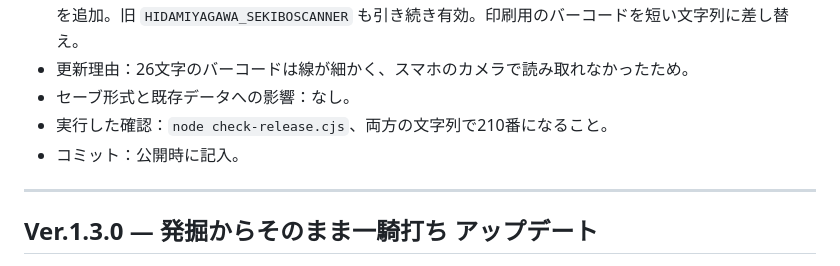
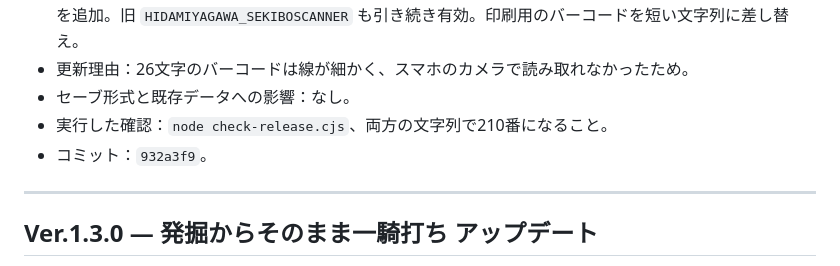
Before and after one commit to shunpedesu/sekibo-scanner, a Markdown page: VERSION_HISTORY.md, the part around the change. Rendered like a GitHub page.

Commit message:
VERSION_HISTORY: 1.3.1 のコミットを記入
Co-Authored-By: Claude Sonnet 5.5 <noreply@anthropic.com>

```diff
--- a/VERSION_HISTORY.md
+++ b/VERSION_HISTORY.md
@@ -15,7 +15,7 @@
 - 更新理由：26文字のバーコードは線が細かく、スマホのカメラで読み取れなかったため。
 - セーブ形式と既存データへの影響：なし。
 - 実行した確認：`node check-release.cjs`、両方の文字列で210番になること。
-- コミット：公開時に記入。
+- コミット：`932a3f9`。
 
 ---
 
```
